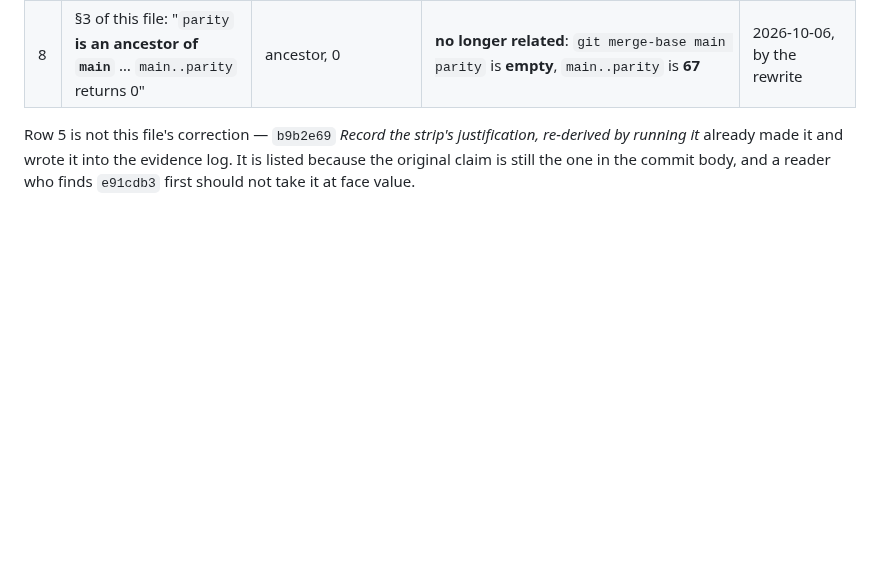
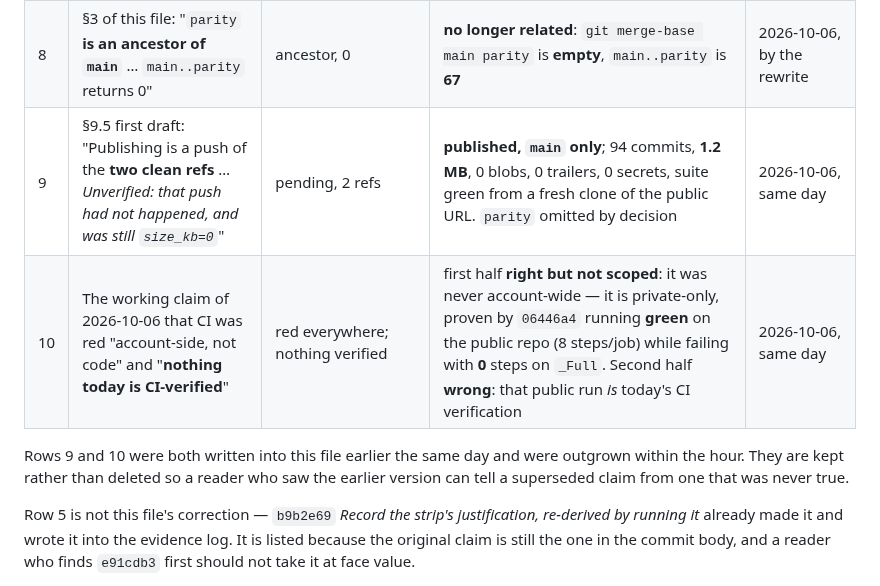
Before and after one commit to bdidk235/RobloxStudioMCP, a Markdown page: docs/HISTORY.md, the part around one of its changes. GitHub-like rendering; blank space fills up the shorter version.

```diff
--- a/docs/HISTORY.md
+++ b/docs/HISTORY.md
@@ -675,6 +728,12 @@ overwrites anything; the sources still say what they say.
 | 6 | §1 of the earlier draft of this file: "Tracked files at `HEAD` — **110**" | 110 | **111**; `git ls-files` and `git ls-tree -r --name-only HEAD` agree. The count was taken against `1c08e50`, and **committing this file made it the 111th** | 2026-10-06 |
 | 7 | §1 of the earlier draft: "`AGENTS.md` — **2,226** words" | 2,226 | **2,250**; the tip commit `7189ce6` *Set the real commit targets: 60 and 700* edited `AGENTS.md` after the 2,226 was measured. Not caused by the rewrite | 2026-10-06 |
 | 8 | §3 of this file: "`parity` **is an ancestor of `main`** … `main..parity` returns 0" | ancestor, 0 | **no longer related**: `git merge-base main parity` is **empty**, `main..parity` is **67** | 2026-10-06, by the rewrite |
+| 9 | §9.5 first draft: "Publishing is a push of the **two clean refs** … *Unverified: that push had not happened, and was still `size_kb=0`*" | pending, 2 refs | **published, `main` only**; 94 commits, **1.2 MB**, 0 blobs, 0 trailers, 0 secrets, suite green from a fresh clone of the public URL. `parity` omitted by decision | 2026-10-06, same day |
+| 10 | The working claim of 2026-10-06 that CI was red "account-side, not code" and "**nothing today is CI-verified**" | red everywhere; nothing verified | first half **right but not scoped**: it was never account-wide — it is private-only, proven by `06446a4` running **green** on the public repo (8 steps/job) while failing with **0** steps on `_Full`. Second half **wrong**: that public run *is* today's CI verification | 2026-10-06, same day |
+
+Rows 9 and 10 were both written into this file earlier the same day and were
+outgrown within the hour. They are kept rather than deleted so a reader who saw
+the earlier version can tell a superseded claim from one that was never true.
 
 Row 5 is not this file's correction — `b9b2e69` *Record the strip's justification,
 re-derived by running it* already made it and wrote it into the evidence log. It
```
Also changed, not shown: other parts of docs/HISTORY.md (+62 -9 lines).
